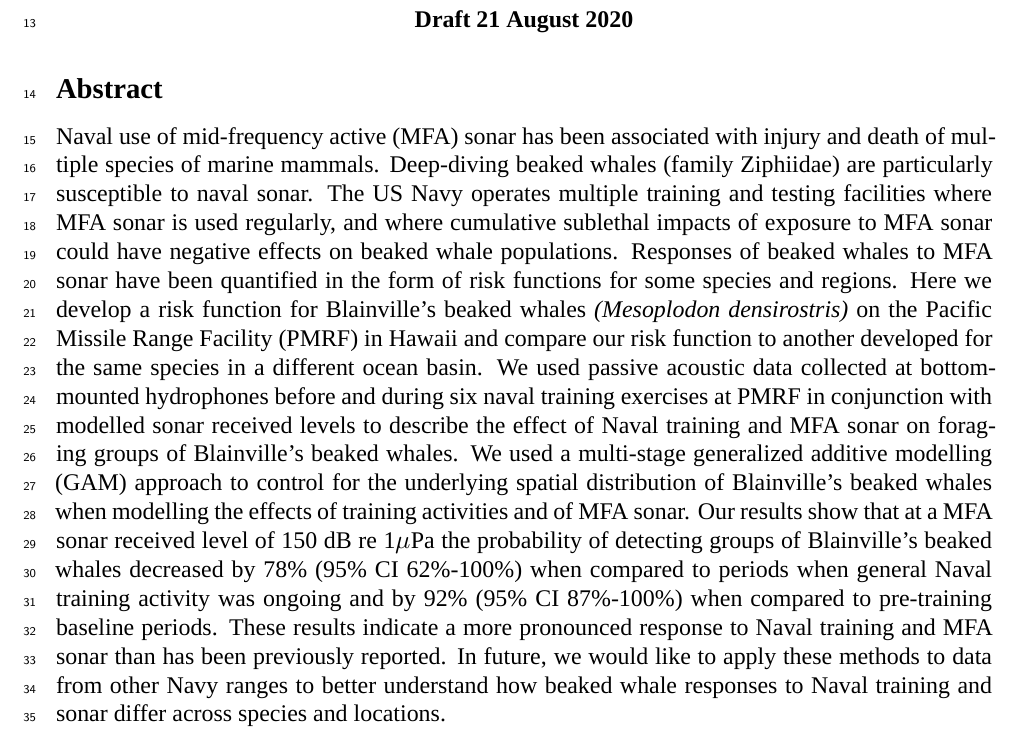
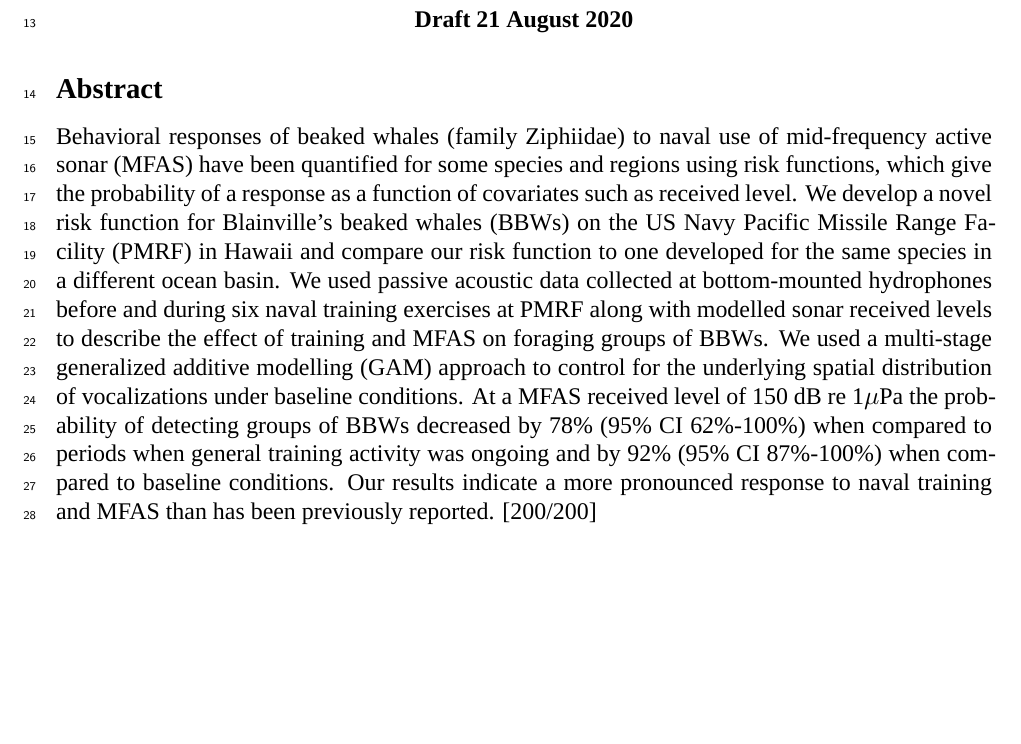
Before and after one commit to eirenjacobson/BWRiskMS, an R Markdown document (Paper/BWRiskManuscript.Rmd): part of page 1 of 14, cut so that both start at the same text, the shorter picture padded with empty space. Rendered offline with R 4.5, knitr and Pandoc, then LaTeX, with nearby package versions; a font, style sheet, LaTeX package, included part or bibliography that could not be used is replaced or left out.

Commit message:
Edits to abstract

```diff
--- a/Paper/BWRiskManuscript.Rmd
+++ b/Paper/BWRiskManuscript.Rmd
@@ -58,7 +58,7 @@ sonar <- filter(rlData, Period == "12")
 
 ## Abstract
 
-Naval use of mid-frequency active (MFA) sonar has been associated with injury and death of multiple species of marine mammals.  Deep-diving beaked whales (family Ziphiidae) are particularly susceptible to naval sonar.  The US Navy operates multiple training and testing facilities where MFA sonar is used regularly, and where cumulative sublethal impacts of exposure to MFA sonar could have negative effects on beaked whale populations.  Responses of beaked whales to MFA sonar have been quantified in the form of risk functions for some species and regions.  Here we develop a risk function for Blainville's beaked whales \textit{(Mesoplodon densirostris)} on the Pacific Missile Range Facility (PMRF) in Hawaii and compare our risk function to another developed for the same species in a different ocean basin.  We used passive acoustic data collected at bottom-mounted hydrophones before and during six naval training exercises at PMRF in conjunction with modelled sonar received levels to describe the effect of Naval training and MFA sonar on foraging groups of Blainville's beaked whales.  We used a multi-stage generalized additive modelling (GAM) approach to control for the underlying spatial distribution of Blainville's beaked whales when modelling the effects of training activities and of MFA sonar.  Our results show that at a MFA sonar received level of 150 dB re 1$\mu$Pa the probability of detecting groups of Blainville's beaked whales decreased by 78\% (95\% CI 62\%-100\%) when compared to periods when general Naval training activity was ongoing and by 92\% (95\% CI 87\%-100\%) when compared to pre-training baseline periods.  These results indicate a more pronounced response to Naval training and MFA sonar than has been previously reported.  In future, we would like to apply these methods to data from other Navy ranges to better understand how beaked whale responses to Naval training and sonar differ across species and locations.
+Behavioral responses of beaked whales (family Ziphiidae) to naval use of mid-frequency active sonar (MFAS) have been quantified for some species and regions using risk functions, which give the probability of a response as a function of covariates such as received level. We develop a novel risk function for Blainville's beaked whales (BBWs) on the US Navy Pacific Missile Range Facility (PMRF) in Hawaii and compare our risk function to one developed for the same species in a different ocean basin.  We used passive acoustic data collected at bottom-mounted hydrophones before and during six naval training exercises at PMRF along with modelled sonar received levels to describe the effect of training and MFAS on foraging groups of BBWs.  We used a multi-stage generalized additive modelling (GAM) approach to control for the underlying spatial distribution of vocalizations under baseline conditions.  At a MFAS received level of 150 dB re 1$\mu$Pa the probability of detecting groups of BBWs decreased by 78\% (95\% CI 62\%-100\%) when compared to periods when general training activity was ongoing and by 92\% (95\% CI 87\%-100\%) when compared to baseline conditions.  Our results indicate a more pronounced response to naval training and MFAS than has been previously reported.  [200/200]
 
 \newpage
 
```
Also changed, not shown: 1 other file.
